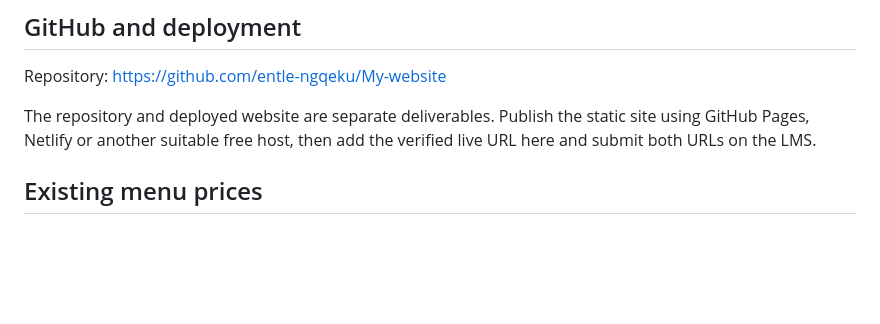
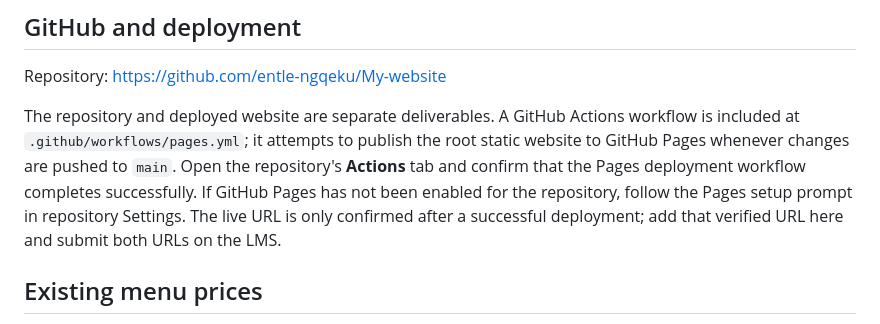
Before and after one commit to entle-ngqeku/My-website, a Markdown page: README.md, the part around the change. GitHub-like rendering; blank space fills up the shorter version.

Commit message:
docs: explain automated GitHub Pages deployment

```diff
--- a/README.md
+++ b/README.md
@@ -87,7 +87,7 @@ The lecturer's Part 2 feedback was not supplied with the Part 3 guide used for t
 ## GitHub and deployment
 Repository: https://github.com/entle-ngqeku/My-website
 
-The repository and deployed website are separate deliverables. Publish the static site using GitHub Pages, Netlify or another suitable free host, then add the verified live URL here and submit both URLs on the LMS.
+The repository and deployed website are separate deliverables. A GitHub Actions workflow is included at `.github/workflows/pages.yml`; it attempts to publish the root static website to GitHub Pages whenever changes are pushed to `main`. Open the repository's **Actions** tab and confirm that the Pages deployment workflow completes successfully. If GitHub Pages has not been enabled for the repository, follow the Pages setup prompt in repository Settings. The live URL is only confirmed after a successful deployment; add that verified URL here and submit both URLs on the LMS.
 
 ## Existing menu prices
 - Classic Burger R35; Cheese Burger R40; Double Burger R50
```
